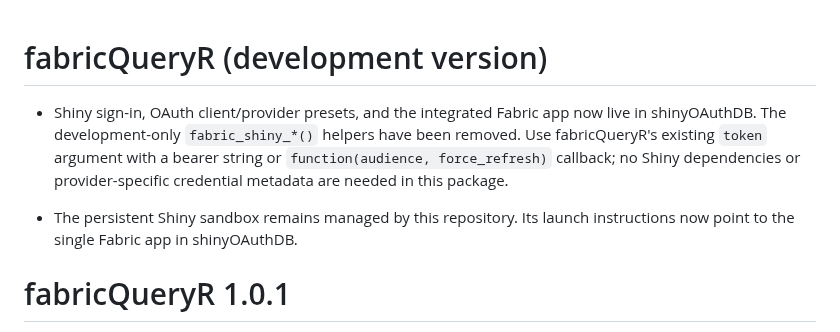
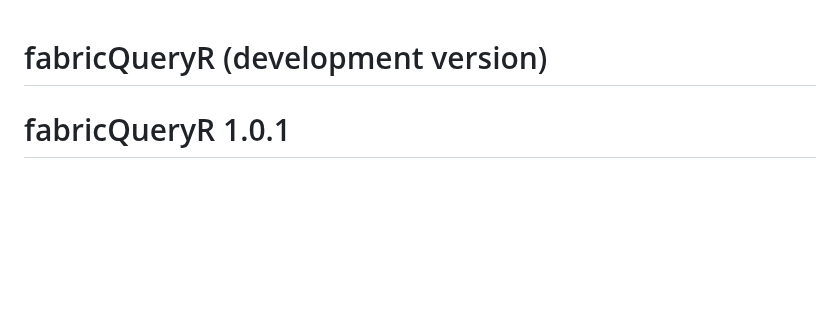
Before and after one commit to KennispuntTwente/fabricQueryR, a Markdown page: NEWS.md, the part around the change. Drawn GitHub-style; blank space fills up the shorter version.

```diff
--- a/NEWS.md
+++ b/NEWS.md
@@ -1,13 +1,4 @@
 # fabricQueryR (development version)
-
-* Shiny sign-in, OAuth client/provider presets, and the integrated Fabric app
-now live in shinyOAuthDB. The development-only `fabric_shiny_*()` helpers have
-been removed. Use fabricQueryR's existing `token` argument with a bearer string
-or `function(audience, force_refresh)` callback; no Shiny dependencies or
-provider-specific credential metadata are needed in this package.
-
-* The persistent Shiny sandbox remains managed by this repository. Its launch
-instructions now point to the single Fabric app in shinyOAuthDB.
 
 # fabricQueryR 1.0.1
 
```
